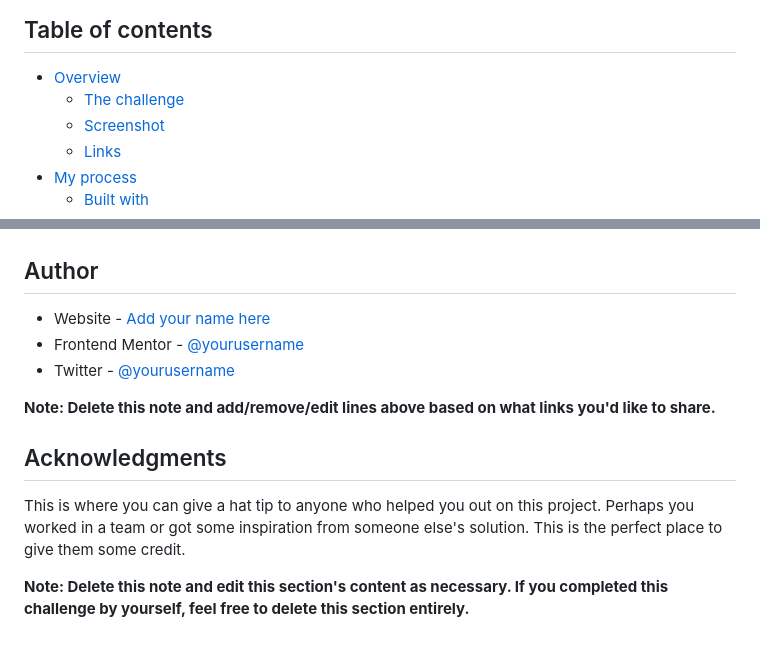
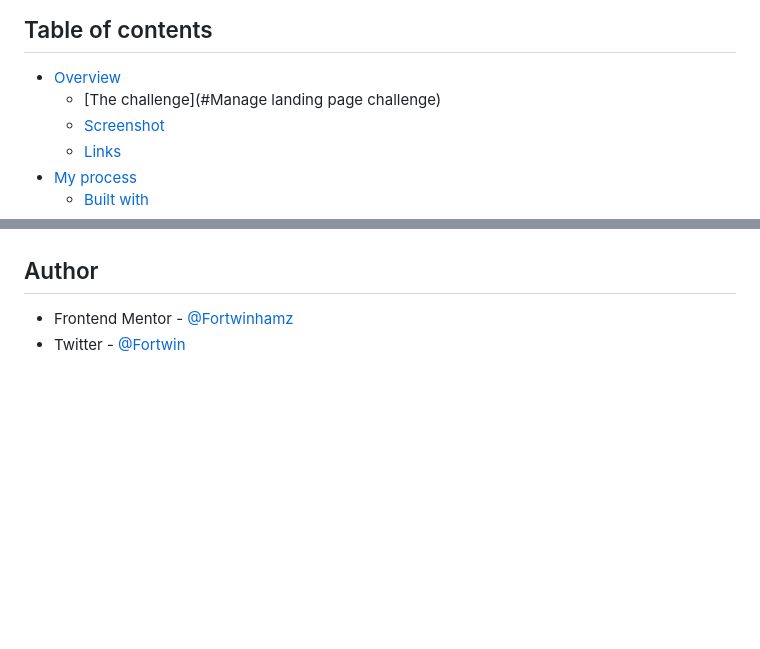
Before and after one commit to Fortwinhamz/Manage-landing-page-master, a Markdown page: README-template.md, 2 parts joined by grey strips. Drawn GitHub-style; blank space fills up the shorter version.

```diff
--- a/README-template.md
+++ b/README-template.md
@@ -5,7 +5,7 @@ This is a solution to the [Manage landing page challenge on Frontend Mentor](htt
 ## Table of contents
 
 - [Overview](#overview)
-  - [The challenge](#the-challenge)
+  - [The challenge](#Manage landing page challenge)
   - [Screenshot](#screenshot)
   - [Links](#links)
 - [My process](#my-process)
@@ -102,14 +87,5 @@ Use this section to outline areas that you want to continue focusing on in futur
 
 ## Author
 
-- Website - [Add your name here](https://www.your-site.com)
-- Frontend Mentor - [@yourusername](https://www.frontendmentor.io/profile/yourusername)
-- Twitter - [@yourusername](https://www.twitter.com/yourusername)
-
-**Note: Delete this note and add/remove/edit lines above based on what links you'd like to share.**
-
-## Acknowledgments
-
-This is where you can give a hat tip to anyone who helped you out on this project. Perhaps you worked in a team or got some inspiration from someone else's solution. This is the perfect place to give them some credit.
-
-**Note: Delete this note and edit this section's content as necessary. If you completed this challenge by yourself, feel free to delete this section entirely.**
+- Frontend Mentor - [@Fortwinhamz](https://www.frontendmentor.io/profile/Fortwinhamz)
+- Twitter - [@Fortwin](https://www.twitter.com/Fortwin___)
```
Also changed, not shown: other parts of README-template.md (+17 -32 lines), Desktop screenshot.png (added).
